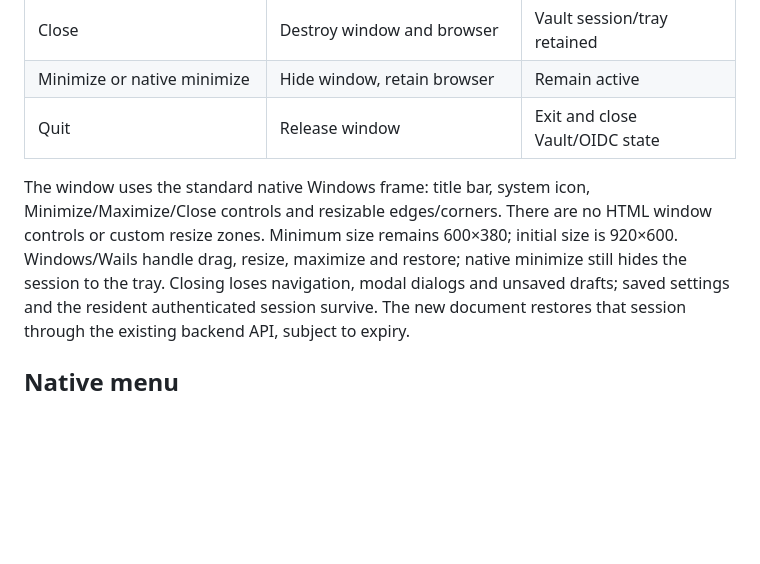
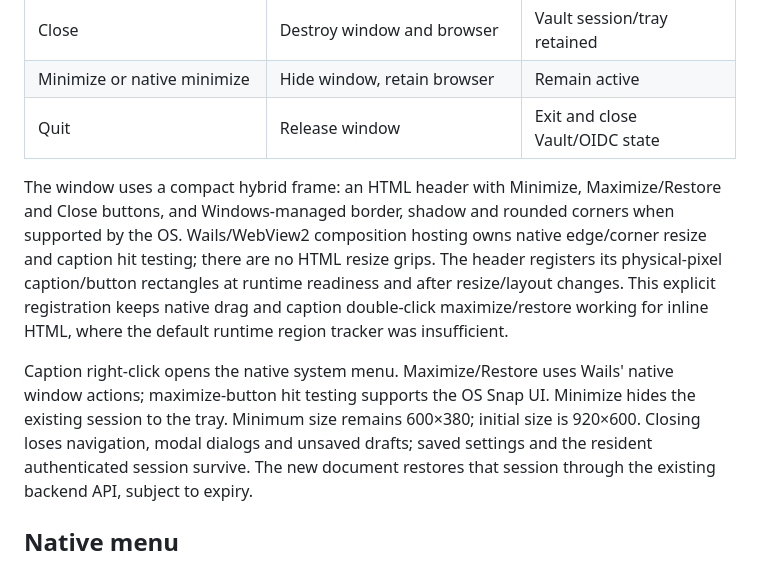
Before and after one commit to 131/vauth-desktop, a Markdown page: specs/TRAY.md, the part around the change. Drawn GitHub-style; blank space fills up the shorter version.

```diff
--- a/specs/TRAY.md
+++ b/specs/TRAY.md
@@ -13,11 +13,19 @@ The optional GUI owns one WebView/browser session, not those services.
 | Minimize or native minimize | Hide window, retain browser | Remain active |
 | Quit | Release window | Exit and close Vault/OIDC state |
 
-The window uses the standard native Windows frame: title bar, system icon,
-Minimize/Maximize/Close controls and resizable edges/corners. There are no HTML
-window controls or custom resize zones. Minimum size remains 600×380; initial
-size is 920×600. Windows/Wails handle drag, resize, maximize and restore; native
-minimize still hides the session to the tray. Closing loses navigation,
+The window uses a compact hybrid frame: an HTML header with Minimize,
+Maximize/Restore and Close buttons, and Windows-managed border, shadow and
+rounded corners when supported by the OS. Wails/WebView2 composition hosting
+owns native edge/corner resize and caption hit testing; there are no HTML
+resize grips. The header registers its physical-pixel caption/button rectangles
+at runtime readiness and after resize/layout changes. This explicit registration
+keeps native drag and caption double-click maximize/restore working for inline
+HTML, where the default runtime region tracker was insufficient.
+
+Caption right-click opens the native system menu. Maximize/Restore uses Wails'
+native window actions; maximize-button hit testing supports the OS Snap UI.
+Minimize hides the existing session to the tray. Minimum size remains 600×380;
+initial size is 920×600. Closing loses navigation,
 modal dialogs and unsaved drafts; saved settings and the resident authenticated
 session survive. The new document restores that session through the existing
 backend API, subject to expiry.
```
Also changed, not shown: README.md (+3 -2 lines), specs/DEVELOPMENT.md (+12 -2 lines), specs/img/screenshot.png, specs/img/unwrapping-fr.png, specs/img/unwrapping-zh.png, specs/img/wrapping-empty-fr.png, specs/img/wrapping-fr.png, specs/img/wrapping-zh.png, 9 other files.
